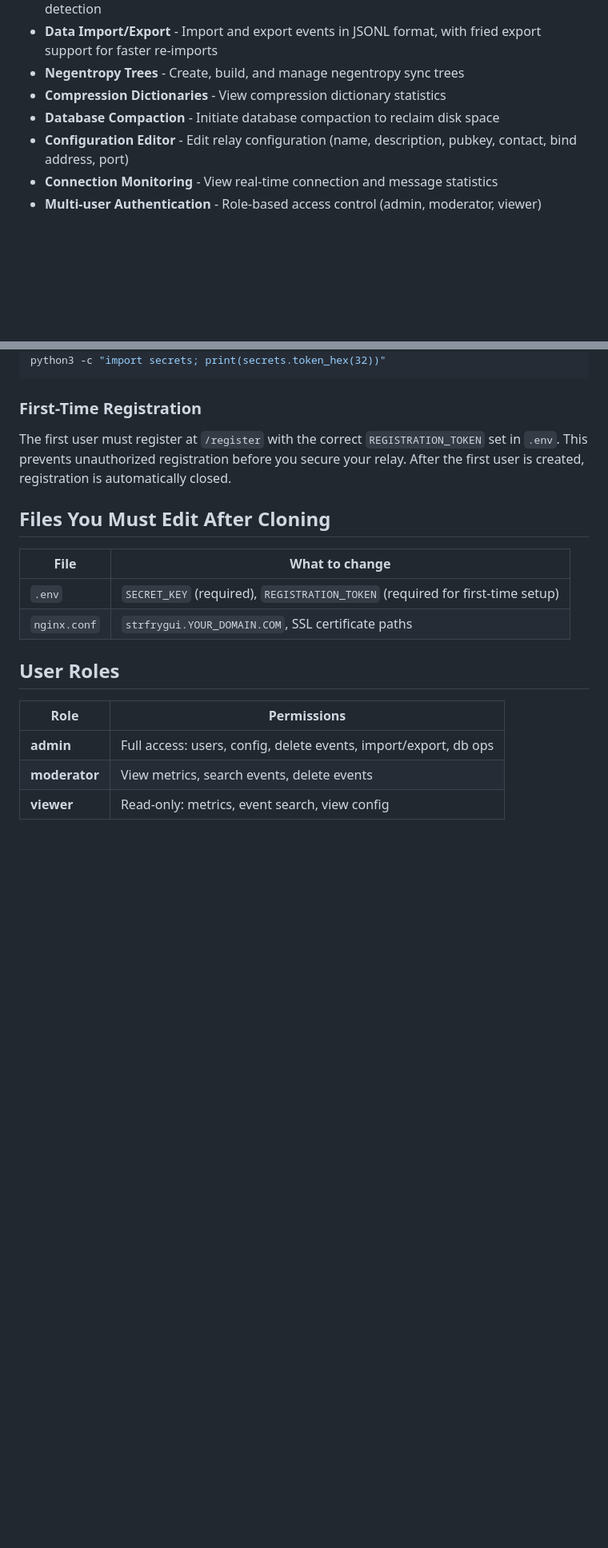
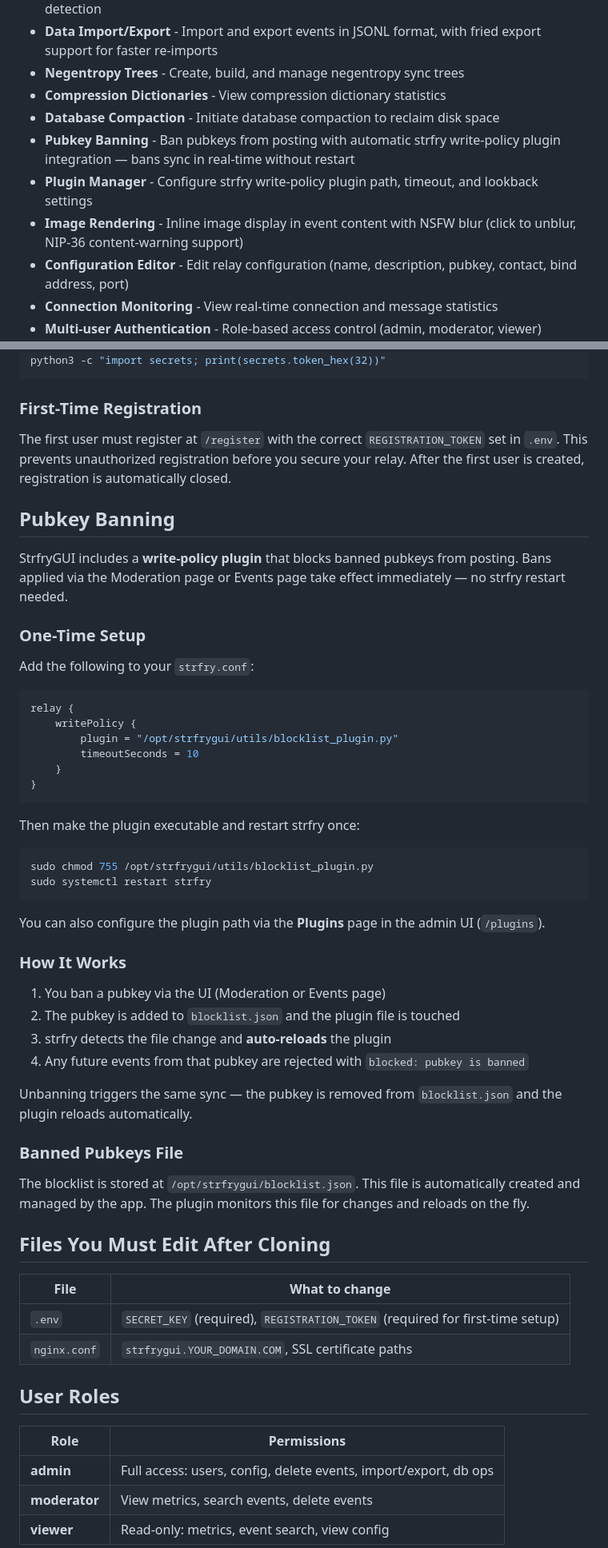
Before and after one commit to MartialM1nd/strfrygui, a Markdown page: README.md, 2 parts joined by grey strips. Shown at 80% size. Rendered like a GitHub page; blank space fills up the shorter version.

Commit message:
Update README with ban/plugin and image rendering docs

````diff
--- a/README.md
+++ b/README.md
@@ -19,6 +19,9 @@ A web-based management portal for [strfry](https://github.com/hoytech/strfry), a
 - **Negentropy Trees** - Create, build, and manage negentropy sync trees
 - **Compression Dictionaries** - View compression dictionary statistics
 - **Database Compaction** - Initiate database compaction to reclaim disk space
+- **Pubkey Banning** - Ban pubkeys from posting with automatic strfry write-policy plugin integration — bans sync in real-time without restart
+- **Plugin Manager** - Configure strfry write-policy plugin path, timeout, and lookback settings
+- **Image Rendering** - Inline image display in event content with NSFW blur (click to unblur, NIP-36 content-warning support)
 - **Configuration Editor** - Edit relay configuration (name, description, pubkey, contact, bind address, port)
 - **Connection Monitoring** - View real-time connection and message statistics
 - **Multi-user Authentication** - Role-based access control (admin, moderator, viewer)
@@ -138,6 +141,45 @@ python3 -c "import secrets; print(secrets.token_hex(32))"
 
 The first user must register at `/register` with the correct `REGISTRATION_TOKEN` set in `.env`. This prevents unauthorized registration before you secure your relay. After the first user is created, registration is automatically closed.
 
+## Pubkey Banning
+
+StrfryGUI includes a **write-policy plugin** that blocks banned pubkeys from posting. Bans applied via the Moderation page or Events page take effect immediately — no strfry restart needed.
+
+### One-Time Setup
+
+Add the following to your `strfry.conf`:
+
+```toml
+relay {
+    writePolicy {
+        plugin = "/opt/strfrygui/utils/blocklist_plugin.py"
+        timeoutSeconds = 10
+    }
+}
+```
+
+Then make the plugin executable and restart strfry once:
+
+```bash
+sudo chmod 755 /opt/strfrygui/utils/blocklist_plugin.py
+sudo systemctl restart strfry
+```
+
+You can also configure the plugin path via the **Plugins** page in the admin UI (`/plugins`).
+
+### How It Works
+
+1. You ban a pubkey via the UI (Moderation or Events page)
+2. The pubkey is added to `blocklist.json` and the plugin file is touched
+3. strfry detects the file change and **auto-reloads** the plugin
+4. Any future events from that pubkey are rejected with `blocked: pubkey is banned`
+
+Unbanning triggers the same sync — the pubkey is removed from `blocklist.json` and the plugin reloads automatically.
+
+### Banned Pubkeys File
+
+The blocklist is stored at `/opt/strfrygui/blocklist.json`. This file is automatically created and managed by the app. The plugin monitors this file for changes and reloads on the fly.
+
 ## Files You Must Edit After Cloning
 
 | File | What to change |
````
